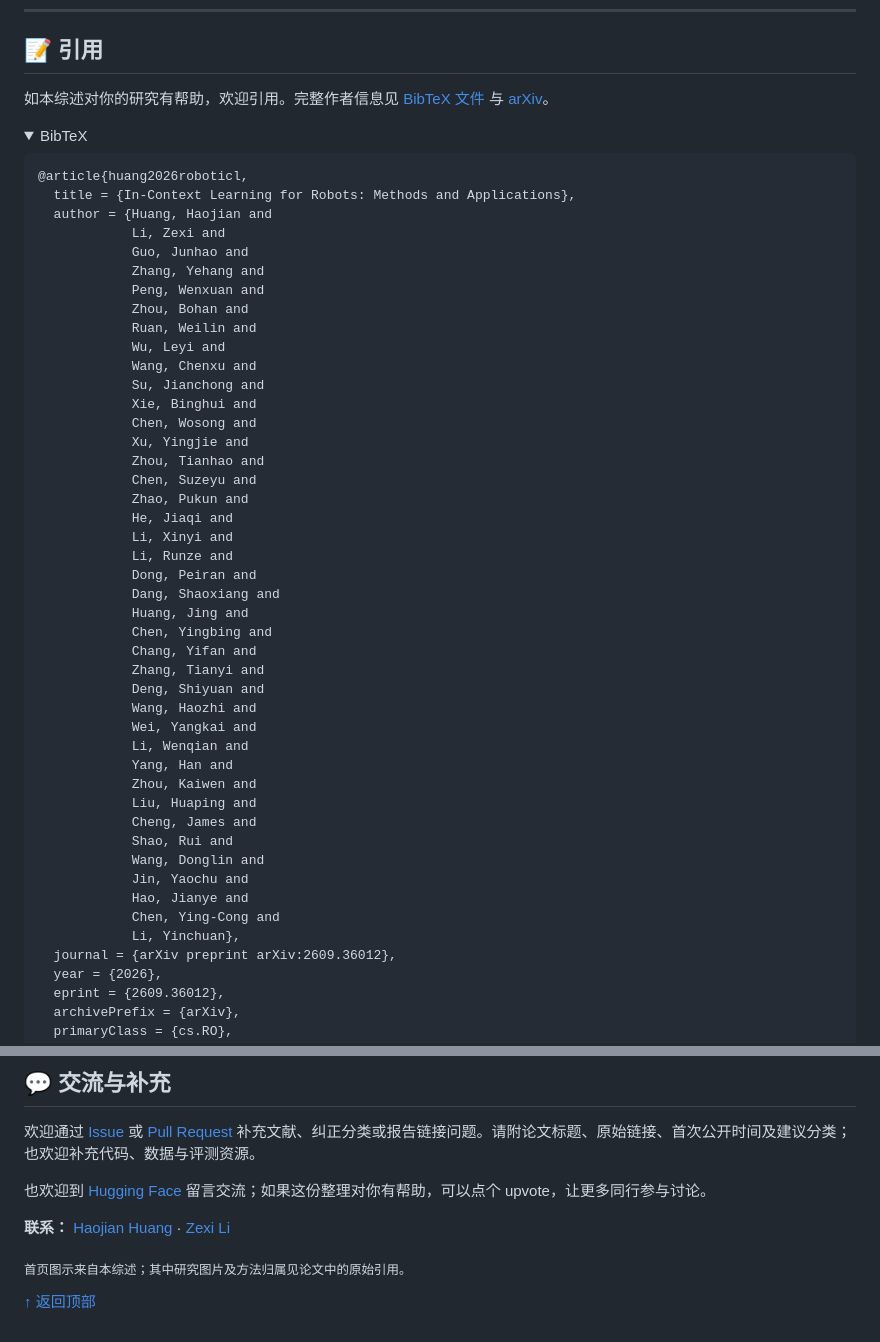
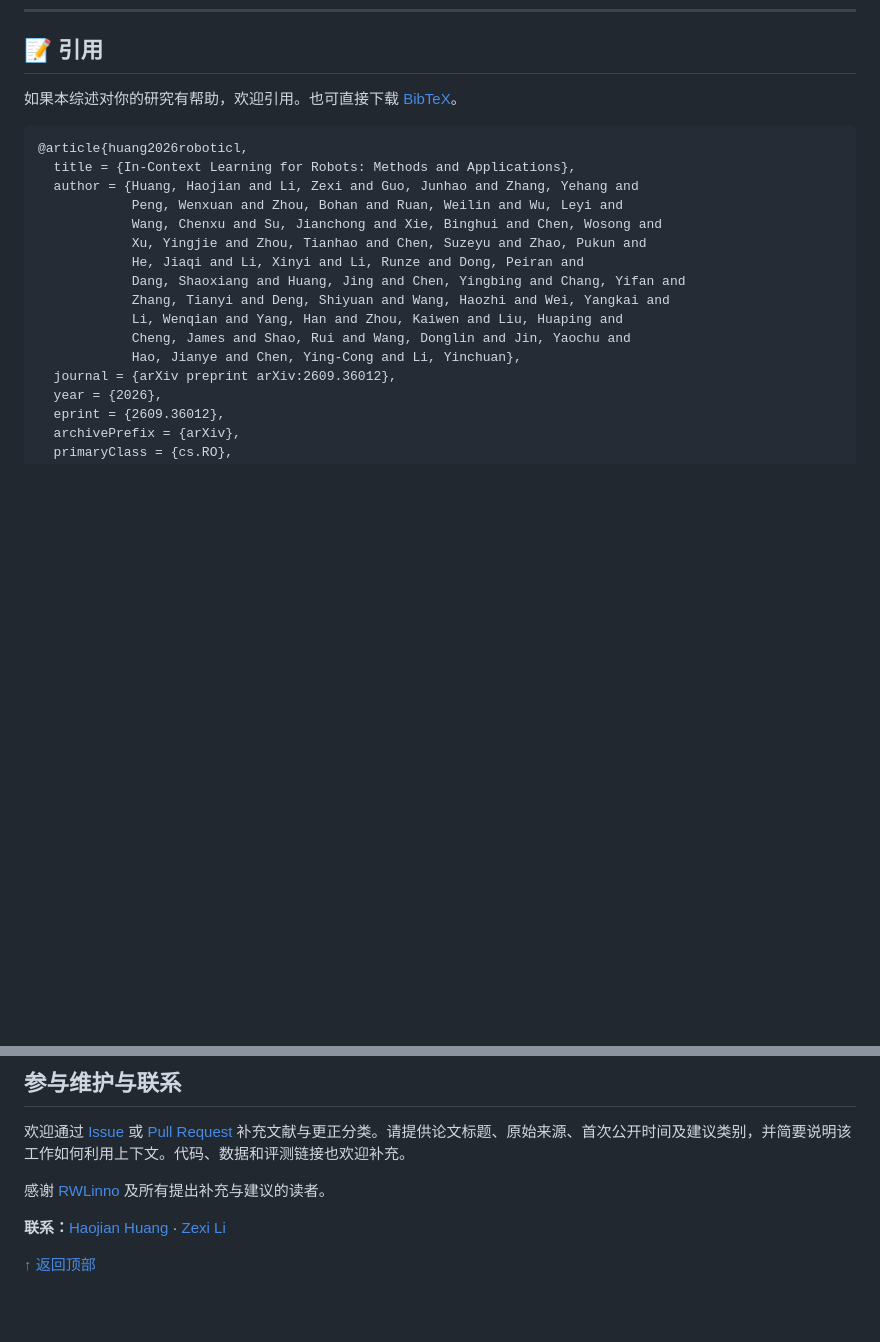
Before and after one commit to JethroJames/awesome-robots-icl, a Markdown page: README_zh-CN.md, 2 parts joined by grey strips. Rendered like a GitHub page; folded sections open; blank space fills up the shorter version.

Commit message:
Present the survey README in a traditional academic repository layout

````diff
--- a/README_zh-CN.md
+++ b/README_zh-CN.md
@@ -1009,53 +990,21 @@ DeltaWAM 按部署时的历史条件动作接口归入此处：未来变化预
 
 ## 📝 引用
 
-如本综述对你的研究有帮助，欢迎引用。完整作者信息见 [BibTeX 文件](citation.bib) 与 [arXiv](https://arxiv.org/abs/2609.36012)。
-
-<details>
-<summary>BibTeX</summary>
+如果本综述对你的研究有帮助，欢迎引用。也可直接下载 [BibTeX](citation.bib)。
 
 ```bibtex
 @article{huang2026roboticl,
   title = {In-Context Learning for Robots: Methods and Applications},
-  author = {Huang, Haojian and
-            Li, Zexi and
-            Guo, Junhao and
-            Zhang, Yehang and
-            Peng, Wenxuan and
-            Zhou, Bohan and
-            Ruan, Weilin and
-            Wu, Leyi and
-            Wang, Chenxu and
-            Su, Jianchong and
-            Xie, Binghui and
-            Chen, Wosong and
-            Xu, Yingjie and
-            Zhou, Tianhao and
-            Chen, Suzeyu and
-            Zhao, Pukun and
-            He, Jiaqi and
-            Li, Xinyi and
-            Li, Runze and
-            Dong, Peiran and
-            Dang, Shaoxiang and
-            Huang, Jing and
-            Chen, Yingbing and
-            Chang, Yifan and
-            Zhang, Tianyi and
-            Deng, Shiyuan and
-            Wang, Haozhi and
-            Wei, Yangkai and
-            Li, Wenqian and
-            Yang, Han and
-            Zhou, Kaiwen and
-            Liu, Huaping and
-            Cheng, James and
-            Shao, Rui and
-            Wang, Donglin and
-            Jin, Yaochu and
-            Hao, Jianye and
-            Chen, Ying-Cong and
-            Li, Yinchuan},
+  author = {Huang, Haojian and Li, Zexi and Guo, Junhao and Zhang, Yehang and
+            Peng, Wenxuan and Zhou, Bohan and Ruan, Weilin and Wu, Leyi and
+            Wang, Chenxu and Su, Jianchong and Xie, Binghui and Chen, Wosong and
+            Xu, Yingjie and Zhou, Tianhao and Chen, Suzeyu and Zhao, Pukun and
+            He, Jiaqi and Li, Xinyi and Li, Runze and Dong, Peiran and
+            Dang, Shaoxiang and Huang, Jing and Chen, Yingbing and Chang, Yifan and
+            Zhang, Tianyi and Deng, Shiyuan and Wang, Haozhi and Wei, Yangkai and
+            Li, Wenqian and Yang, Han and Zhou, Kaiwen and Liu, Huaping and
+            Cheng, James and Shao, Rui and Wang, Donglin and Jin, Yaochu and
+            Hao, Jianye and Chen, Ying-Cong and Li, Yinchuan},
   journal = {arXiv preprint arXiv:2609.36012},
   year = {2026},
   eprint = {2609.36012},
@@ -1070,13 +1017,11 @@ DeltaWAM 按部署时的历史条件动作接口归入此处：未来变化预
 <a id="contact"></a>
 
-## 💬 交流与补充
+## 参与维护与联系
 
-欢迎通过 [Issue](https://github.com/JethroJames/awesome-robots-icl/issues/new) 或 [Pull Request](https://github.com/JethroJames/awesome-robots-icl/pulls) 补充文献、纠正分类或报告链接问题。请附论文标题、原始链接、首次公开时间及建议分类；也欢迎补充代码、数据与评测资源。
+欢迎通过 [Issue](https://github.com/JethroJames/awesome-robots-icl/issues/new) 或 [Pull Request](https://github.com/JethroJames/awesome-robots-icl/pulls) 补充文献与更正分类。请提供论文标题、原始来源、首次公开时间及建议类别，并简要说明该工作如何利用上下文。代码、数据和评测链接也欢迎补充。
 
-也欢迎到 [Hugging Face](https://huggingface.co/papers/2609.36012) 留言交流；如果这份整理对你有帮助，可以点个 upvote，让更多同行参与讨论。
+感谢 [RWLinno](https://github.com/RWLinno) 及所有提出补充与建议的读者。
 
-**联系：** [Haojian Huang](mailto:huanghaojian@knowin.ai) · [Zexi Li](mailto:lizexi@knowin.ai)
-
-<sub>首页图示来自本综述；其中研究图片及方法归属见论文中的原始引用。</sub>
+**联系：**[Haojian Huang](mailto:huanghaojian@knowin.ai) · [Zexi Li](mailto:lizexi@knowin.ai)
 
 [↑ 返回顶部](#top)
````
Also changed, not shown: other parts of README_zh-CN.md (+31 -52 lines), README.md (+46 -101 lines).
